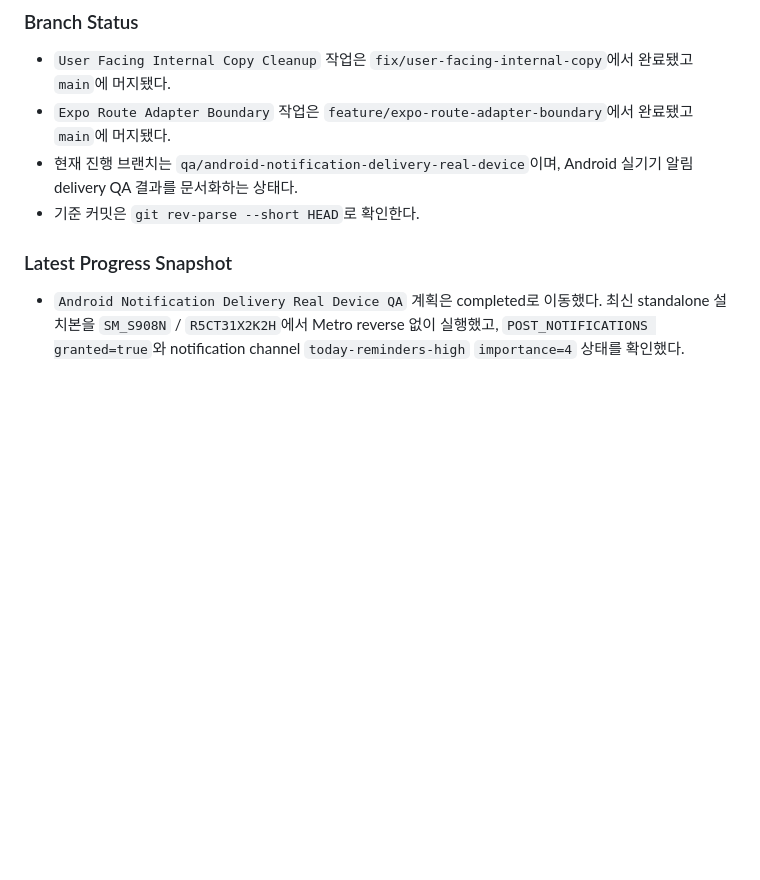
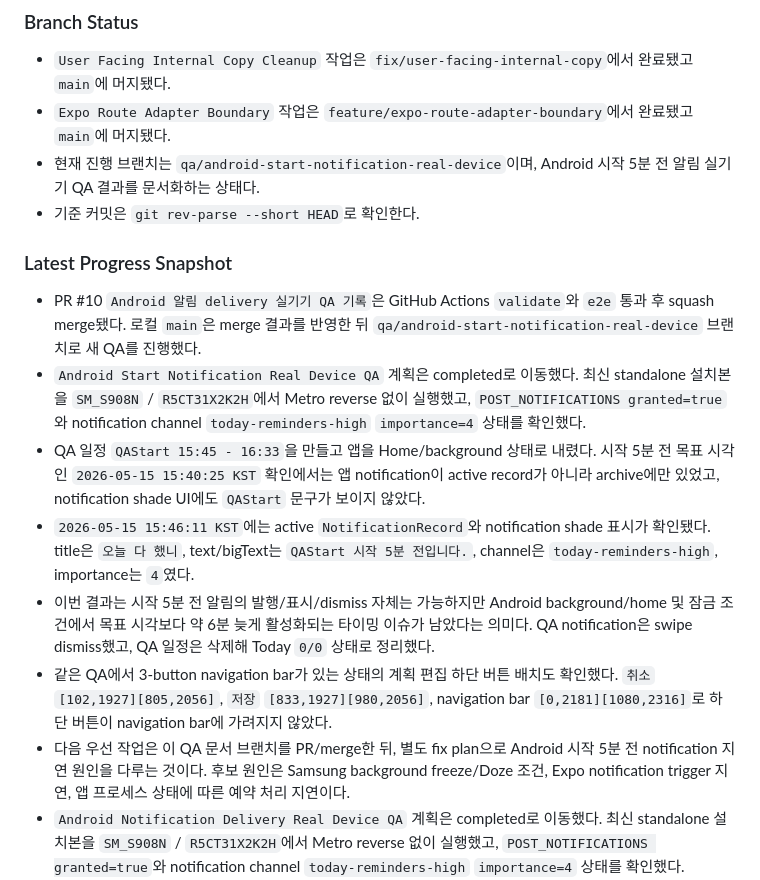
Before and after one commit to algum1737/familyProject, a Markdown page: docs/HANDOFF.md, the part around the change. Rendered like a GitHub page; blank space fills up the shorter version.

Commit message:
docs: record android start notification qa (#11)

```diff
--- a/docs/HANDOFF.md
+++ b/docs/HANDOFF.md
@@ -28,11 +28,18 @@
 
 - `User Facing Internal Copy Cleanup` 작업은 `fix/user-facing-internal-copy`에서 완료됐고 `main`에 머지됐다.
 - `Expo Route Adapter Boundary` 작업은 `feature/expo-route-adapter-boundary`에서 완료됐고 `main`에 머지됐다.
-- 현재 진행 브랜치는 `qa/android-notification-delivery-real-device`이며, Android 실기기 알림 delivery QA 결과를 문서화하는 상태다.
+- 현재 진행 브랜치는 `qa/android-start-notification-real-device`이며, Android 시작 5분 전 알림 실기기 QA 결과를 문서화하는 상태다.
 - 기준 커밋은 `git rev-parse --short HEAD`로 확인한다.
 
 ### Latest Progress Snapshot
 
+- PR #10 `Android 알림 delivery 실기기 QA 기록`은 GitHub Actions `validate`와 `e2e` 통과 후 squash merge됐다. 로컬 `main`은 merge 결과를 반영한 뒤 `qa/android-start-notification-real-device` 브랜치로 새 QA를 진행했다.
+- `Android Start Notification Real Device QA` 계획은 completed로 이동했다. 최신 standalone 설치본을 `SM_S908N` / `R5CT31X2K2H`에서 Metro reverse 없이 실행했고, `POST_NOTIFICATIONS granted=true`와 notification channel `today-reminders-high` `importance=4` 상태를 확인했다.
+- QA 일정 `QAStart 15:45 - 16:33`을 만들고 앱을 Home/background 상태로 내렸다. 시작 5분 전 목표 시각인 `2026-05-15 15:40:25 KST` 확인에서는 앱 notification이 active record가 아니라 archive에만 있었고, notification shade UI에도 `QAStart` 문구가 보이지 않았다.
+- `2026-05-15 15:46:11 KST`에는 active `NotificationRecord`와 notification shade 표시가 확인됐다. title은 `오늘 다 했니`, text/bigText는 `QAStart 시작 5분 전입니다.`, channel은 `today-reminders-high`, importance는 `4`였다.
+- 이번 결과는 시작 5분 전 알림의 발행/표시/dismiss 자체는 가능하지만 Android background/home 및 잠금 조건에서 목표 시각보다 약 6분 늦게 활성화되는 타이밍 이슈가 남았다는 의미다. QA notification은 swipe dismiss했고, QA 일정은 삭제해 Today `0/0` 상태로 정리했다.
+- 같은 QA에서 3-button navigation bar가 있는 상태의 계획 편집 하단 버튼 배치도 확인했다. `취소` `[102,1927][805,2056]`, `저장` `[833,1927][980,2056]`, navigation bar `[0,2181][1080,2316]`로 하단 버튼이 navigation bar에 가려지지 않았다.
+- 다음 우선 작업은 이 QA 문서 브랜치를 PR/merge한 뒤, 별도 fix plan으로 Android 시작 5분 전 notification 지연 원인을 다루는 것이다. 후보 원인은 Samsung background freeze/Doze 조건, Expo notification trigger 지연, 앱 프로세스 상태에 따른 예약 처리 지연이다.
 - `Android Notification Delivery Real Device QA` 계획은 completed로 이동했다. 최신 standalone 설치본을 `SM_S908N` / `R5CT31X2K2H`에서 Metro reverse 없이 실행했고, `POST_NOTIFICATIONS granted=true`와 notification channel `today-reminders-high` `importance=4` 상태를 확인했다.
 - QA 일정 `QADelivery 14:17 - 14:24`를 저장한 뒤 foreground 인앱 리마인드 `리마인드: QADelivery · 지금 완료 가능`을 확인했다. 앱을 Home/background로 내린 뒤 `14:19` 전후 종료 5분 전 OS notification이 active record와 notification shade에 표시됐다.
 - 해당 OS notification은 title `오늘 다 했니`, text `QADelivery 종료 5분 전입니다. 이미 마쳤다면 완료 처리해 주세요.`, channel `today-reminders-high`, importance `4`로 확인됐다. notification shade swipe dismiss 후 UI dump에서 앱 알림 문구가 사라졌고, QA 일정은 삭제했다.
```
Also changed, not shown: docs/index.md (+1 -0 lines), 1 other file.
